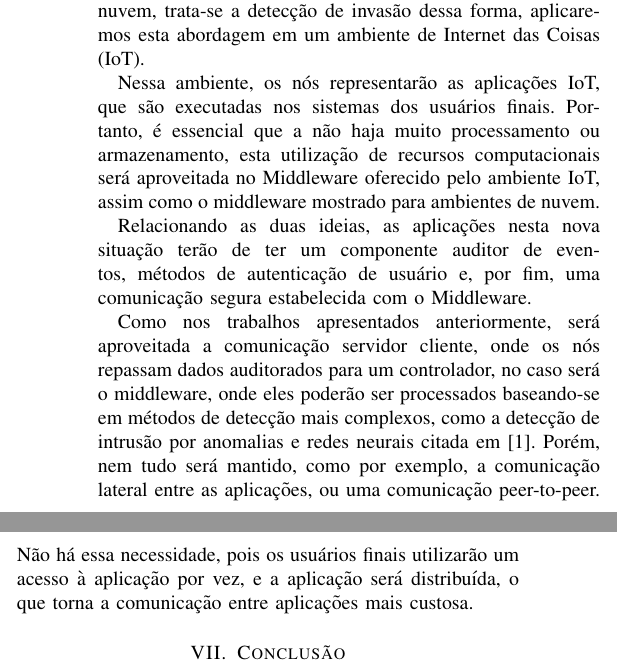
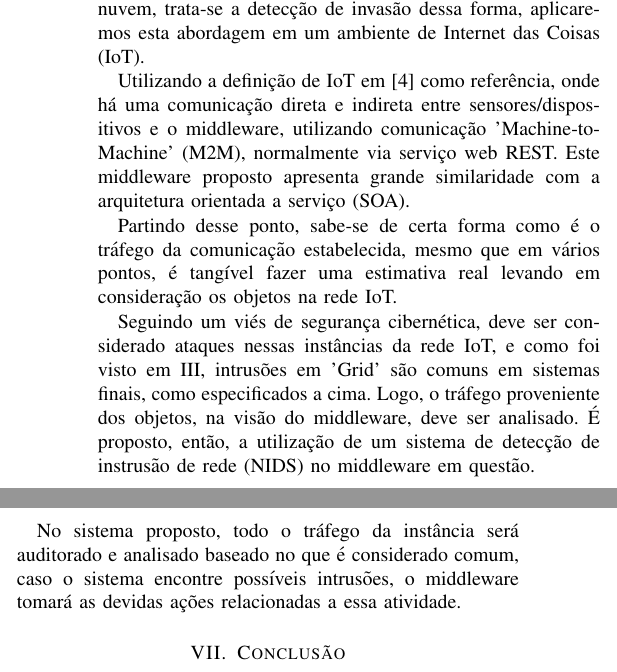
Before and after one commit to joaoalencastro/IDS, a LaTeX paper (Cloud IDS/artigo/IDS_nuvem_artigo.tex): two parts of the columns of page 2 of 2, joined at a grey line, cut so that both start at the same text. Compiled offline with pdfLaTeX.

Commit message:
Reformulação 2

```diff
--- a/Cloud IDS/artigo/IDS_nuvem_artigo.tex
+++ b/Cloud IDS/artigo/IDS_nuvem_artigo.tex
@@ -78,9 +78,20 @@ A informação auditorada é processada pelo núcleo do IDS, que analisa seu com
 
 \section{Proposta para IoT}
 Analogamente, se um serviço que oferece uma aplicação em nuvem, trata-se a detecção de invasão dessa forma, aplicaremos esta abordagem em um ambiente de Internet das Coisas (IoT). \par
-Nessa ambiente, os nós representarão as aplicações IoT, que são executadas nos sistemas dos usuários finais. Portanto, é essencial que a não haja muito processamento ou armazenamento, esta utilização de recursos computacionais será aproveitada no Middleware oferecido pelo ambiente IoT, assim como o middleware mostrado para ambientes de nuvem. \par
-Relacionando as duas ideias, as aplicações nesta nova situação terão de ter um componente auditor de eventos, métodos de autenticação de usuário e, por fim, uma comunicação segura estabelecida com o Middleware. \par
-Como nos trabalhos apresentados anteriormente, será aproveitada a comunicação servidor cliente, onde os nós repassam dados auditorados para um controlador, no caso será o middleware, onde eles poderão ser processados baseando-se em métodos de detecção mais complexos, como a detecção de intrusão por anomalias e redes neurais citada em [1]. Porém, nem tudo será mantido, como por exemplo, a comunicação lateral entre as aplicações, ou uma comunicação peer-to-peer. Não há essa necessidade, pois os usuários finais utilizarão um acesso à aplicação por vez, e a aplicação será distribuída, o que torna a comunicação entre aplicações mais custosa. \par
+%% Nova parte %%
+
+Utilizando a definição de IoT em [4] como referência, onde há uma comunicação direta e indireta entre sensores/dispositivos e o middleware, utilizando comunicação 'Machine-to-Machine' (M2M), normalmente via serviço web REST. Este middleware proposto apresenta grande similaridade com a arquitetura orientada a serviço (SOA). \par
+
+Partindo desse ponto, sabe-se de certa forma como é o tráfego da comunicação estabelecida, mesmo que em vários pontos, é tangível fazer uma estimativa real levando em consideração os objetos na rede IoT. \par
+
+Seguindo um viés de segurança cibernética, deve ser considerado ataques nessas instâncias da rede IoT, e como foi visto em III, intrusões em 'Grid' são comuns em sistemas finais, como especificados a cima. Logo, o tráfego proveniente dos objetos, na visão do middleware, deve ser analisado. É proposto, então, a utilização de um sistema de detecção de instrusão de rede (NIDS) no middleware em questão. \par
+
+No sistema proposto, todo o tráfego da instância será auditorado e analisado baseado no que é considerado comum, caso o sistema encontre possíveis intrusões, o middleware tomará as devidas ações relacionadas a essa atividade.
+
+%%%%%%%%%%%%%%%%
+%Nessa ambiente, os nós representarão as aplicações IoT, que são executadas nos sistemas dos usuários finais. Portanto, é essencial que a não haja muito processamento ou armazenamento, esta utilização de recursos computacionais será aproveitada no Middleware oferecido pelo ambiente IoT, assim como o middleware mostrado para ambientes de nuvem. \par
+%Relacionando as duas ideias, as aplicações nesta nova situação terão de ter um componente auditor de eventos, métodos de autenticação de usuário e, por fim, uma comunicação segura estabelecida com o Middleware. \par
+%Como nos trabalhos apresentados anteriormente, será aproveitada a comunicação servidor cliente, onde os nós repassam dados auditorados para um controlador, no caso será o middleware, onde eles poderão ser processados baseando-se em métodos de detecção mais complexos, como a detecção de intrusão por anomalias e redes neurais citada em [1]. Porém, nem tudo será mantido, como por exemplo, a comunicação lateral entre as aplicações, ou uma comunicação peer-to-peer. Não há essa necessidade, pois os usuários finais utilizarão um acesso à aplicação por vez, e a aplicação será distribuída, o que torna a comunicação entre aplicações mais custosa. \par
 %Olhar anotações no caderno
 
 
```
Also changed, not shown: Cloud IDS/artigo/IDS_nuvem_artigo.pdf, Cloud IDS/artigo/IDS_nuvem_artigo.tex (3 more changed lines), 3 other files.
